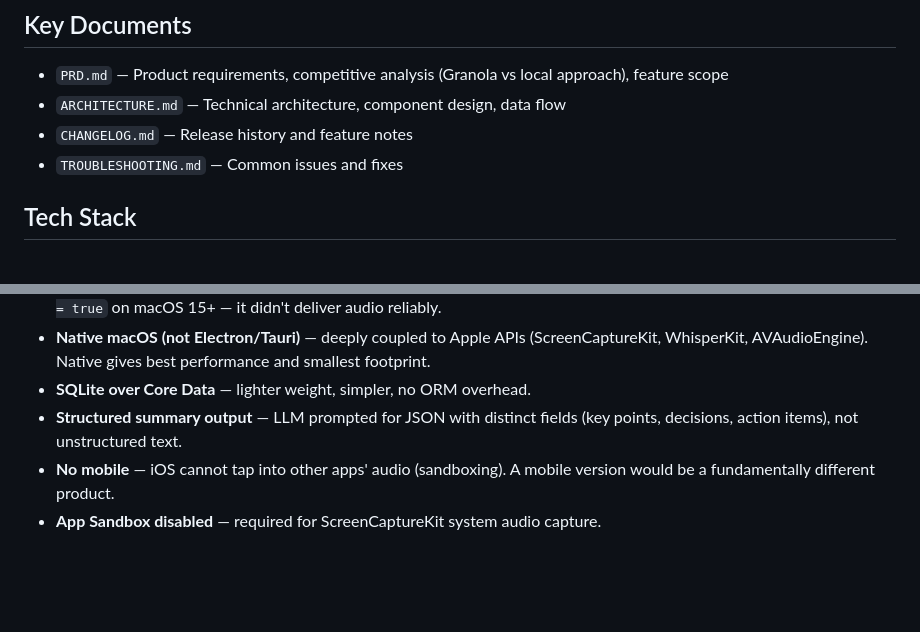
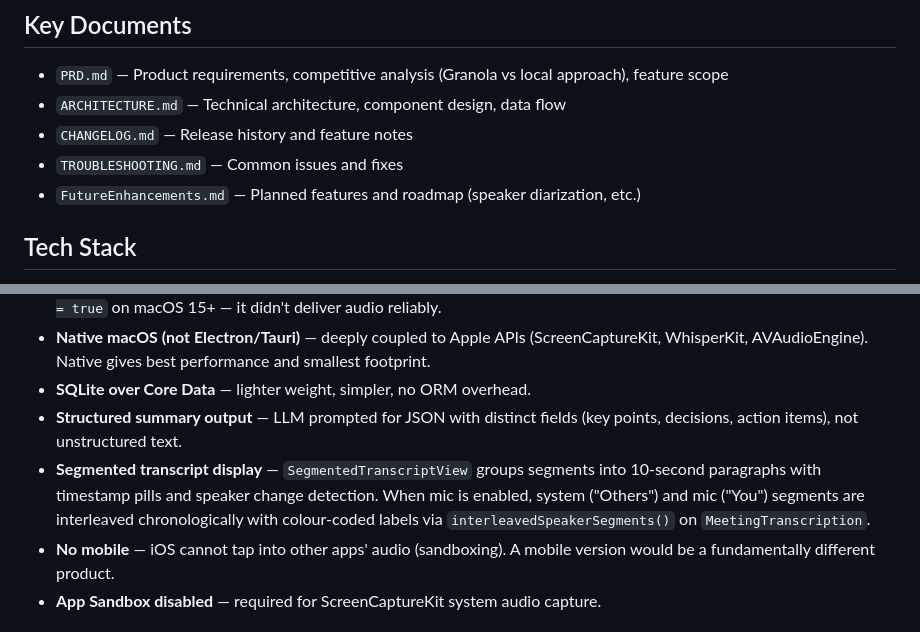
Before and after one commit to Incept5/note-taker, a Markdown page: CLAUDE.md, 2 parts joined by grey strips. Rendered like a GitHub page; blank space fills up the shorter version.

Commit message:
Update CLAUDE.md to reflect v1.1.5 — segmented transcript, future enhancements doc
Co-Authored-By: Claude Opus 4.6 <noreply@anthropic.com>

```diff
--- a/CLAUDE.md
+++ b/CLAUDE.md
@@ -12,6 +12,7 @@ Think Granola, but fully local — the privacy guarantee is architectural, not c
 - `ARCHITECTURE.md` — Technical architecture, component design, data flow
 - `CHANGELOG.md` — Release history and feature notes
 - `TROUBLESHOOTING.md` — Common issues and fixes
+- `FutureEnhancements.md` — Planned features and roadmap (speaker diarization, etc.)
 
 ## Tech Stack
 
@@ -42,6 +43,7 @@ Think Granola, but fully local — the privacy guarantee is architectural, not c
 - **Native macOS (not Electron/Tauri)** — deeply coupled to Apple APIs (ScreenCaptureKit, WhisperKit, AVAudioEngine). Native gives best performance and smallest footprint.
 - **SQLite over Core Data** — lighter weight, simpler, no ORM overhead.
 - **Structured summary output** — LLM prompted for JSON with distinct fields (key points, decisions, action items), not unstructured text.
+- **Segmented transcript display** — `SegmentedTranscriptView` groups segments into 10-second paragraphs with timestamp pills and speaker change detection. When mic is enabled, system ("Others") and mic ("You") segments are interleaved chronologically with colour-coded labels via `interleavedSpeakerSegments()` on `MeetingTranscription`.
 - **No mobile** — iOS cannot tap into other apps' audio (sandboxing). A mobile version would be a fundamentally different product.
 - **App Sandbox disabled** — required for ScreenCaptureKit system audio capture.
 
```
